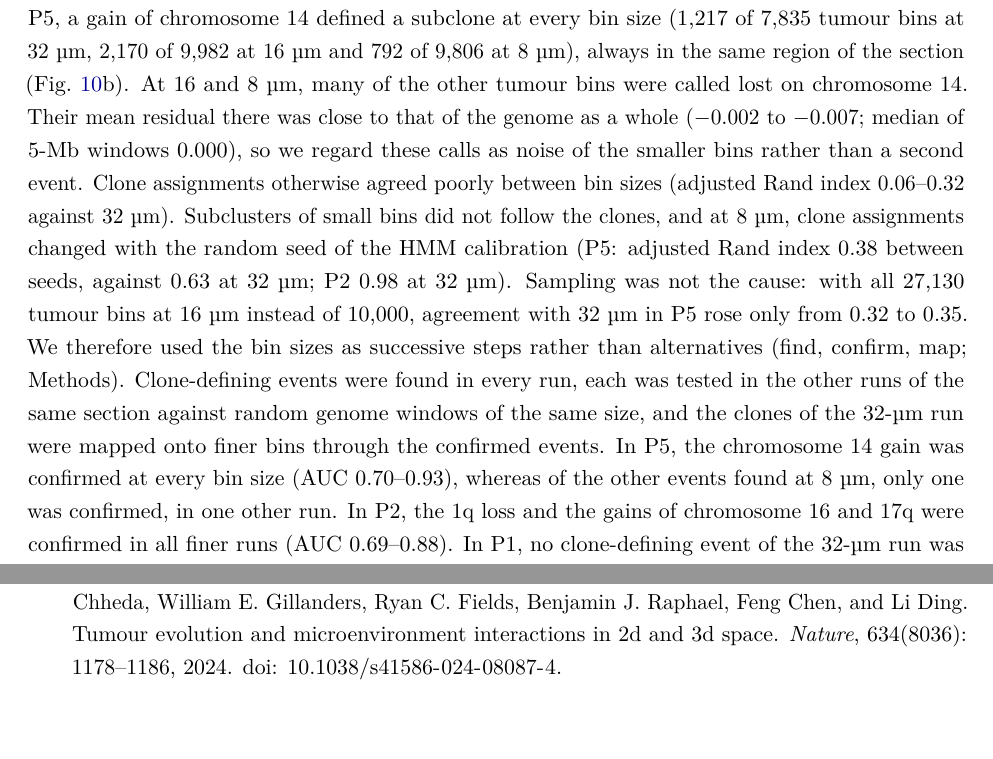
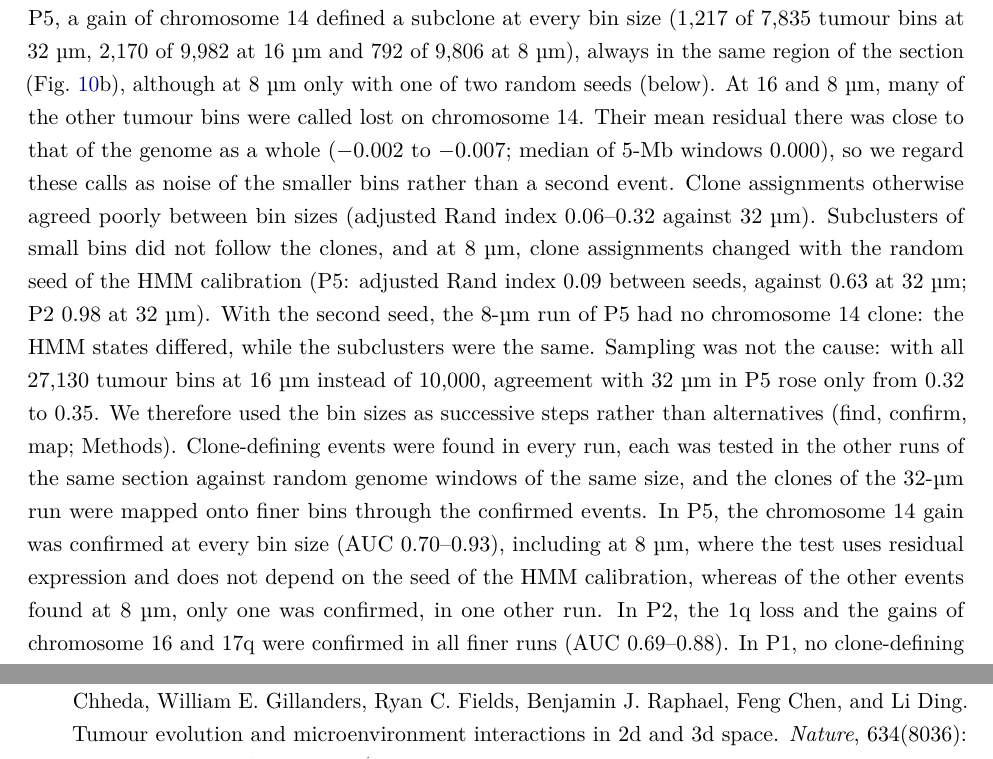
Before and after one commit to TrinityCTAT/InferCNV_Paper_LaTeX, a LaTeX paper (main.tex, which reads sections/results.tex): two parts of pages 30 and 50 of 82, joined at a grey line, cut so that both start at the same text, the shorter picture padded with empty space. Compiled offline with pdfLaTeX.

Commit message:
P5 8 um seed agreement at the release cutoff; chr14 clone found with one of two seeds, event confirmed from residuals
Co-Authored-By: Claude Opus 5.5 (1M context) <noreply@anthropic.com>

```diff
--- a/sections/results.tex
+++ b/sections/results.tex
@@ -131,7 +131,7 @@ Visium HD data can be analysed at several bin sizes: smaller bins follow tissue
 
 The first limit is the expression filter. inferCNV removes genes whose mean count over all cells is below a fixed cutoff, conventionally 0.1 for 10x data, and this cutoff does not scale with depth. At 8~\textmu m, with a median of 460--1,217 counts per bin in the 10x tumours and about 200 in the Kinnex sections, a cutoff of 0.1 left 10--82 genes on the median chromosome, fewer than the 101 genes of the smoothing window. Each smoothed value then averages over most of a chromosome, and the HMM segments noise. The null check of the new release measures this directly: it runs the HMM on random groups of reference cells, in which every call is false (see \emph{Hidden Markov model and in-silico spike-in calibration} above). At a cutoff of 0.1, 17--79\% of genes $\times$ bins were called in these groups at 8~\textmu m and 20--36\% in the Kinnex 16-\textmu m bins, against 0.1--6.2\% in all other runs (Fig.~\ref{fig:9}c). No run fell between 6.2\% and 17\%; the check warns above 5\% and stops above 15\%. The new default, \texttt{cutoff\ =\ "auto"}, takes the largest of the cutoffs 1, 0.1, 0.03, 0.01, 0.003 and 0.001 that keeps at least three smoothing windows of genes on the median chromosome. It chose 1 for the Smart-seq2 data of Figs.~\ref{fig:1}--\ref{fig:3}, the value used there, and 0.1 for the 10x 32-\textmu m bins. For smaller bins it chose 0.03 (10x, 16~\textmu m) and 0.01 (8~\textmu m), one step higher in P5, the deepest tumour (0.1 and 0.03), and 0.003--0.03 for the shallower Kinnex bins. These cutoffs kept 307--440 genes per chromosome, and the null false-call rate fell to at most 3.0\% in all 22 runs.
 
-With these cutoffs, the tumour profiles at 16 and 8~\textmu m matched those at 32~\textmu m (Fig.~\ref{fig:9}a, d; Supplementary Fig.~\ref{fig:Sres}). In the 10x tumours, the mean residual profile correlated with the 32-\textmu m profile with $r = 0.97$--0.99 at 16~\textmu m, 0.95--0.96 at 8~\textmu m and 0.97 for segmented cells, against 0.94--0.96, 0.78--0.92 and 0.89 at a cutoff of 0.1. Agreement followed depth per bin rather than technology. Kinnex bins of 16 and 8~\textmu m, with 200--700 counts, reached $r = 0.73$--0.96 (0.02--0.59 at a cutoff of 0.1). Smaller bins nonetheless added some calls. At 8~\textmu m, P1 had losses on chromosomes 2--5 and 9 that were absent at 32~\textmu m. The fraction of bins called lost along the genome correlated with that at 32~\textmu m with $r = 0.41$ in P1, against 0.70 in P5 and 0.92 in P2. Calls that appear only in the smallest bins should therefore be checked against larger bins of the same section. In P5, a gain of chromosome 14 defined a subclone at every bin size (1,217 of 7,835 tumour bins at 32~\textmu m, 2,170 of 9,982 at 16~\textmu m and 792 of 9,806 at 8~\textmu m), always in the same region of the section (Fig.~\ref{fig:9}b). At 16 and 8~\textmu m, many of the other tumour bins were called lost on chromosome 14. Their mean residual there was close to that of the genome as a whole ($-0.002$ to $-0.007$; median of 5-Mb windows $0.000$), so we regard these calls as noise of the smaller bins rather than a second event. Clone assignments otherwise agreed poorly between bin sizes (adjusted Rand index 0.06--0.32 against 32~\textmu m). Subclusters of small bins did not follow the clones, and at 8~\textmu m, clone assignments changed with the random seed of the HMM calibration (P5: adjusted Rand index 0.38 between seeds, against 0.63 at 32~\textmu m; P2 0.98 at 32~\textmu m). Sampling was not the cause: with all 27,130 tumour bins at 16~\textmu m instead of 10,000, agreement with 32~\textmu m in P5 rose only from 0.32 to 0.35. We therefore used the bin sizes as successive steps rather than alternatives (find, confirm, map; Methods). Clone-defining events were found in every run, each was tested in the other runs of the same section against random genome windows of the same size, and the clones of the 32-\textmu m run were mapped onto finer bins through the confirmed events. In P5, the chromosome 14 gain was confirmed at every bin size (AUC 0.70--0.93), whereas of the other events found at 8~\textmu m, only one was confirmed, in one other run. In P2, the 1q loss and the gains of chromosome 16 and 17q were confirmed in all finer runs (AUC 0.69--0.88). In P1, no clone-defining event of the 32-\textmu m run was confirmed in smaller bins. Mapping recovered the 32-\textmu m clones only regionally: per-bin balanced accuracy was 0.62--0.66 in P5 and 0.57--0.61 in P2 (chance 0.50 and 0.33), with event scores pooled over 30--130~\textmu m. Smaller bins therefore located clones no more finely than 32-\textmu m bins did. In the two controls, 10--27\% of epithelial genes $\times$ bins were called at the three bin sizes (14\% and 12\% at 32~\textmu m). These calls reflect comparing epithelium with a reference made only of other lineages: with half of every class, epithelium included, as the reference, the rate fell to 1.6--4.8\% in the colon at all three bin sizes (Fig.~\ref{fig:6}d; see \emph{Choice of reference}).
+With these cutoffs, the tumour profiles at 16 and 8~\textmu m matched those at 32~\textmu m (Fig.~\ref{fig:9}a, d; Supplementary Fig.~\ref{fig:Sres}). In the 10x tumours, the mean residual profile correlated with the 32-\textmu m profile with $r = 0.97$--0.99 at 16~\textmu m, 0.95--0.96 at 8~\textmu m and 0.97 for segmented cells, against 0.94--0.96, 0.78--0.92 and 0.89 at a cutoff of 0.1. Agreement followed depth per bin rather than technology. Kinnex bins of 16 and 8~\textmu m, with 200--700 counts, reached $r = 0.73$--0.96 (0.02--0.59 at a cutoff of 0.1). Smaller bins nonetheless added some calls. At 8~\textmu m, P1 had losses on chromosomes 2--5 and 9 that were absent at 32~\textmu m. The fraction of bins called lost along the genome correlated with that at 32~\textmu m with $r = 0.41$ in P1, against 0.70 in P5 and 0.92 in P2. Calls that appear only in the smallest bins should therefore be checked against larger bins of the same section. In P5, a gain of chromosome 14 defined a subclone at every bin size (1,217 of 7,835 tumour bins at 32~\textmu m, 2,170 of 9,982 at 16~\textmu m and 792 of 9,806 at 8~\textmu m), always in the same region of the section (Fig.~\ref{fig:9}b), although at 8~\textmu m only with one of two random seeds (below). At 16 and 8~\textmu m, many of the other tumour bins were called lost on chromosome 14. Their mean residual there was close to that of the genome as a whole ($-0.002$ to $-0.007$; median of 5-Mb windows $0.000$), so we regard these calls as noise of the smaller bins rather than a second event. Clone assignments otherwise agreed poorly between bin sizes (adjusted Rand index 0.06--0.32 against 32~\textmu m). Subclusters of small bins did not follow the clones, and at 8~\textmu m, clone assignments changed with the random seed of the HMM calibration (P5: adjusted Rand index 0.09 between seeds, against 0.63 at 32~\textmu m; P2 0.98 at 32~\textmu m). With the second seed, the 8-\textmu m run of P5 had no chromosome 14 clone: the HMM states differed, while the subclusters were the same. Sampling was not the cause: with all 27,130 tumour bins at 16~\textmu m instead of 10,000, agreement with 32~\textmu m in P5 rose only from 0.32 to 0.35. We therefore used the bin sizes as successive steps rather than alternatives (find, confirm, map; Methods). Clone-defining events were found in every run, each was tested in the other runs of the same section against random genome windows of the same size, and the clones of the 32-\textmu m run were mapped onto finer bins through the confirmed events. In P5, the chromosome 14 gain was confirmed at every bin size (AUC 0.70--0.93), including at 8~\textmu m, where the test uses residual expression and does not depend on the seed of the HMM calibration, whereas of the other events found at 8~\textmu m, only one was confirmed, in one other run. In P2, the 1q loss and the gains of chromosome 16 and 17q were confirmed in all finer runs (AUC 0.69--0.88). In P1, no clone-defining event of the 32-\textmu m run was confirmed in smaller bins. Mapping recovered the 32-\textmu m clones only regionally: per-bin balanced accuracy was 0.62--0.66 in P5 and 0.57--0.61 in P2 (chance 0.50 and 0.33), with event scores pooled over 30--130~\textmu m. Smaller bins therefore located clones no more finely than 32-\textmu m bins did. In the two controls, 10--27\% of epithelial genes $\times$ bins were called at the three bin sizes (14\% and 12\% at 32~\textmu m). These calls reflect comparing epithelium with a reference made only of other lineages: with half of every class, epithelium included, as the reference, the rate fell to 1.6--4.8\% in the colon at all three bin sizes (Fig.~\ref{fig:6}d; see \emph{Choice of reference}).
 
 A further check concerns subcluster size. Leiden subclustering places no lower limit on size, and subclusters of one or two cells are common. In random groups of reference cells, a single cell had 14--17\% of genes called in the Smart-seq2 data, and 36--54\% for Visium HD bins and segmented cells. The rate fell below 2\% at 5 cells in Smart-seq2 data, at 10--20 bins at 32 and 16~\textmu m, and at 50 segmented cells. With the default \texttt{HMM\_min\_subcluster\_size\ =\ "auto"}, subclusters below the size at which this rate reaches 2\% are merged into their most similar subcluster before the HMM. The minimum was 5 cells for melanoma and oligodendroglioma, 15 bins for P1 at 32~\textmu m, 30 for P2 at 16~\textmu m and 100 segmented cells. In the Smart-seq2 tumours of Supplementary Fig.~\ref{fig:S6}, merging removed all the 0-copy calls of one- and two-cell subclusters. For 14 of 16 well-supported 1- to $\geq$5-copy events, the fraction of the event called in its state changed by less than 0.5 percentage points; the largest change was in the $\geq$5-copy gain of BCH869 1q, from 97\% to 91\%. With the bulk GTEx reference, in which each reference ``cell'' is a tissue sample, a single sample already had no calls, so the reference cannot calibrate the size; the new release then warns and uses 5 cells, the smallest minimum found in single-cell data. The minimum also sets the smallest subclone that can be called. In BCH869, random groups of 5 reference cells still had 5.0\% of genes called and groups of 10 had 1.2\%, so the minimum was 10 cells, and the 7-cell clone 4 (Fig.~\ref{fig:4}b) was merged into a subcluster of 67 cells, mostly of clone 2, and most of its events were no longer called. Because the minimum is calibrated on the noise of the reference cells, it falls as the depth per cell rises: a subclone of this size would need deeper data to be resolved, or a smaller minimum set by hand with a higher false-call rate accepted.
 
```
